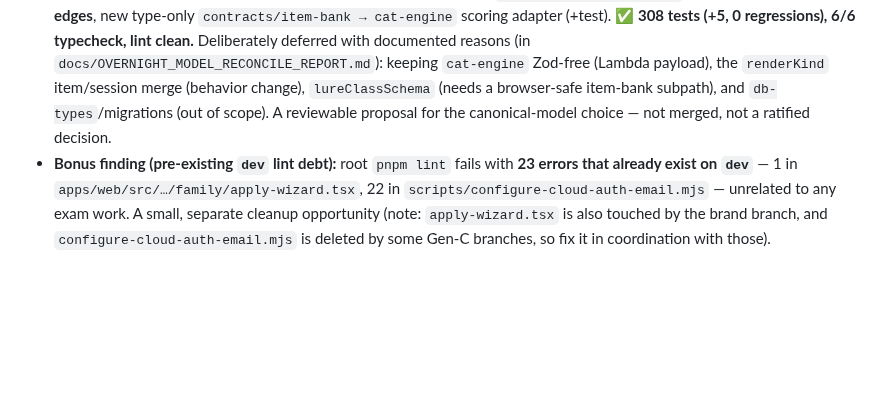
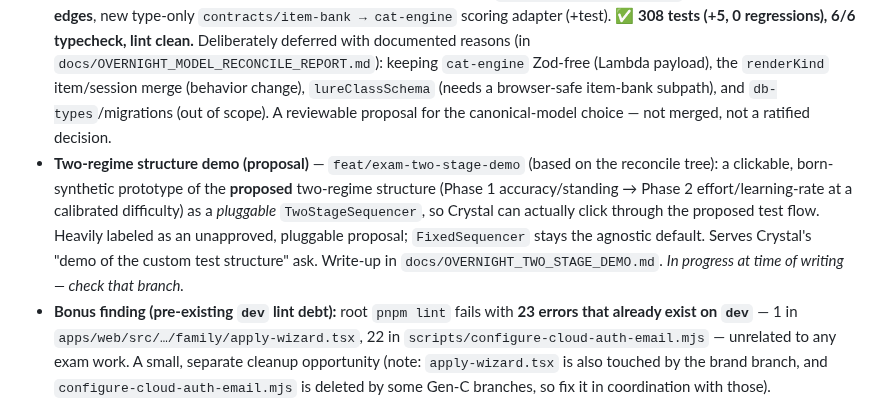
Before and after one commit to AadiTakle/aai-gt-selection, a Markdown page: docs/OVERNIGHT_REVIEW_GUIDE.md, the part around the change. GitHub-like rendering; blank space fills up the shorter version.

Commit message:
docs: note two-regime structure demo branch (Crystal demo priority) in review guide

```diff
--- a/docs/OVERNIGHT_REVIEW_GUIDE.md
+++ b/docs/OVERNIGHT_REVIEW_GUIDE.md
@@ -152,6 +152,7 @@ I did **not** push these tonight — pushing another contributor's/older-generat
 - **GT brand refactor** — `feat/gt-brand-frontend`: GT School brand applied across all `apps/web` surfaces (self-hosted fonts, token layer, chamfered CTAs). ✅ Verified: **64/64 web tests, typecheck + lint + `next build` clean**. One deliberate deviation flagged (kept the wizard's navy sidebar as a branded panel). Pushed.
 - **Gen-A integration probe** — `feat/exam-genA-integration-probe`: merged the 5 spine branches into one tree and ran the full suite. ✅ Result: **zero merge conflicts, clean install, 6/6 typecheck, 303/303 tests, per-package lint clean.** Verdict: Gen-A is a defensible spine but is currently unwired (see §4). Full write-up in `docs/OVERNIGHT_GENA_INTEGRATION_PROBE.md` on that branch. Throwaway/do-not-merge.
 - **Model reconciliation (proposal)** — `feat/exam-model-reconcile` (based on the green probe tree, 9 files, 3 checkpoints): domain enum **3→1 owner + re-exports**, exam producers importing `@gt-selection/contracts` **0→2**, **+3 workspace-dep edges**, new type-only `contracts/item-bank → cat-engine` scoring adapter (+test). ✅ **308 tests (+5, 0 regressions), 6/6 typecheck, lint clean.** Deliberately deferred with documented reasons (in `docs/OVERNIGHT_MODEL_RECONCILE_REPORT.md`): keeping `cat-engine` Zod-free (Lambda payload), the `renderKind` item/session merge (behavior change), `lureClassSchema` (needs a browser-safe item-bank subpath), and `db-types`/migrations (out of scope). A reviewable proposal for the canonical-model choice — not merged, not a ratified decision.
+- **Two-regime structure demo (proposal)** — `feat/exam-two-stage-demo` (based on the reconcile tree): a clickable, born-synthetic prototype of the **proposed** two-regime structure (Phase 1 accuracy/standing → Phase 2 effort/learning-rate at a calibrated difficulty) as a *pluggable* `TwoStageSequencer`, so Crystal can actually click through the proposed test flow. Heavily labeled as an unapproved, pluggable proposal; `FixedSequencer` stays the agnostic default. Serves Crystal's "demo of the custom test structure" ask. Write-up in `docs/OVERNIGHT_TWO_STAGE_DEMO.md`. *In progress at time of writing — check that branch.*
 - **Bonus finding (pre-existing `dev` lint debt):** root `pnpm lint` fails with **23 errors that already exist on `dev`** — 1 in `apps/web/src/…/family/apply-wizard.tsx`, 22 in `scripts/configure-cloud-auth-email.mjs` — unrelated to any exam work. A small, separate cleanup opportunity (note: `apply-wizard.tsx` is also touched by the brand branch, and `configure-cloud-auth-email.mjs` is deleted by some Gen-C branches, so fix it in coordination with those).
 
 None of these touch `main`/`staging`/`dev`. Everything is held for your review.
```
